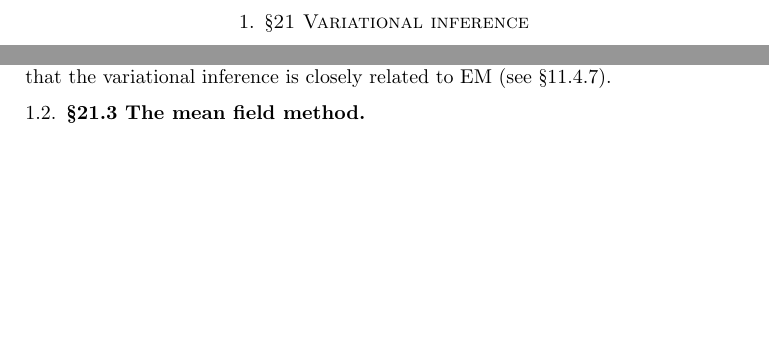
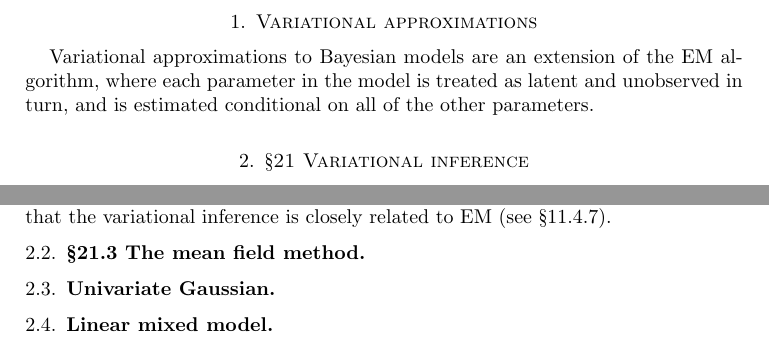
Before and after one commit to certifiedwaif/phd, a LaTeX paper (summary_variational_inference.tex): two parts of pages 1 and 2 of 2, joined at a grey line, cut at the place of the change, the shorter picture padded with empty space. Compiled offline with pdfLaTeX.

Commit message:
Small changes, re-arrangements.

```diff
--- a/summary_variational_inference.tex
+++ b/summary_variational_inference.tex
@@ -2,6 +2,11 @@
 \usepackage{amsmath}
 \usepackage{amssymb}
 \begin{document}
+\section{Variational approximations}
+Variational approximations to Bayesian models are an extension of the EM algorithm,
+where each parameter in the model is treated as latent and unobserved in turn, and is
+estimated conditional on all of the other parameters.
+
 \section{\S 21 Variational inference}
 
 From Machine Learning: A Probabilistic Perspective,
@@ -91,4 +96,7 @@ variational inference is closely related to EM (see \S 11.4.7).
 
 \subsection{\S 21.3 The mean field method}
 
+\subsection{Univariate Gaussian}
+\subsection{Linear mixed model}
+
 \end{document}
```
